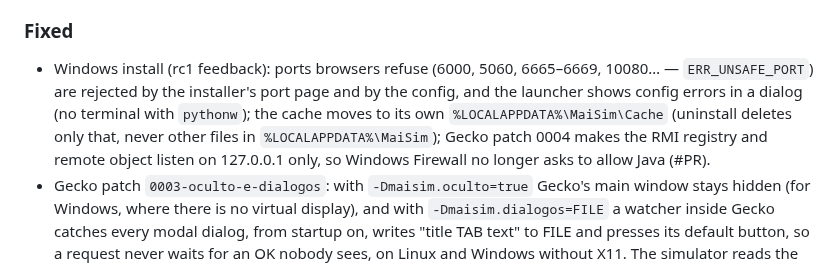
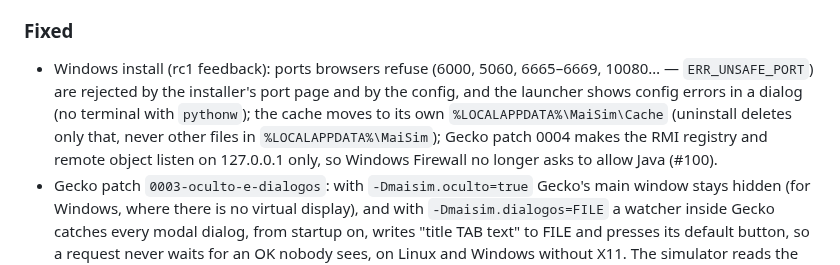
Before and after one commit to marcelopedroso/maisim, a Markdown page: CHANGELOG.md, the part around the change. Drawn GitHub-style.

Commit message:
CHANGELOG: o número do PR (#100)

```diff
--- a/CHANGELOG.md
+++ b/CHANGELOG.md
@@ -31,7 +31,7 @@ Each pull request adds its line under **Unreleased**; a release moves them under
 - Sources follow the generator convention: the current arrow of a voltage source leaves its + terminal, and its measured current (scope, Measure, the control's `m[...]`) is positive when it delivers power. Gecko measures every current from terminal 1 to terminal 2, so MaiSim flips the sign it reads for a voltage source; the Gecko file is unchanged. The current source shows its arrow (terminal 1 → 2) instead of a "+" (#71).
 
 ### Fixed
-- Windows install (rc1 feedback): ports browsers refuse (6000, 5060, 6665–6669, 10080… — `ERR_UNSAFE_PORT`) are rejected by the installer's port page and by the config, and the launcher shows config errors in a dialog (no terminal with `pythonw`); the cache moves to its own `%LOCALAPPDATA%\MaiSim\Cache` (uninstall deletes only that, never other files in `%LOCALAPPDATA%\MaiSim`); Gecko patch 0004 makes the RMI registry and remote object listen on 127.0.0.1 only, so Windows Firewall no longer asks to allow Java (#PR).
+- Windows install (rc1 feedback): ports browsers refuse (6000, 5060, 6665–6669, 10080… — `ERR_UNSAFE_PORT`) are rejected by the installer's port page and by the config, and the launcher shows config errors in a dialog (no terminal with `pythonw`); the cache moves to its own `%LOCALAPPDATA%\MaiSim\Cache` (uninstall deletes only that, never other files in `%LOCALAPPDATA%\MaiSim`); Gecko patch 0004 makes the RMI registry and remote object listen on 127.0.0.1 only, so Windows Firewall no longer asks to allow Java (#100).
 - Gecko patch `0003-oculto-e-dialogos`: with `-Dmaisim.oculto=true` Gecko's main window stays hidden (for Windows, where there is no virtual display), and with `-Dmaisim.dialogos=FILE` a watcher inside Gecko catches every modal dialog, from startup on, writes "title TAB text" to FILE and presses its default button, so a request never waits for an OK nobody sees, on Linux and Windows without X11. The simulator reads the file and tells the page (now with the dialog's text); the X11 watcher stays as a fallback on Linux. The Gecko-restart check (#82) gains a Windows version (`netstat` + process start time) (#96).
 - A new, untouched circuit no longer reports an unsaved control: the template `leitura.py`/`escrita.py` every new circuit carries counted as "control in use" (#94).
 - The page is served by Python (`app/pagina.py`, standard library) instead of Vite: home page, `app/public/` and the `/maisim/simu`, `/maisim/scope` and `/maisim/gecko` (websocket included) routes, each response closing its connection as before. MaiSim no longer needs Node to run (only the screen tests do); `MAISIM_PAGINA=vite` keeps the old Vite page. First step towards the Windows installer and the AppImage (#90).
```
